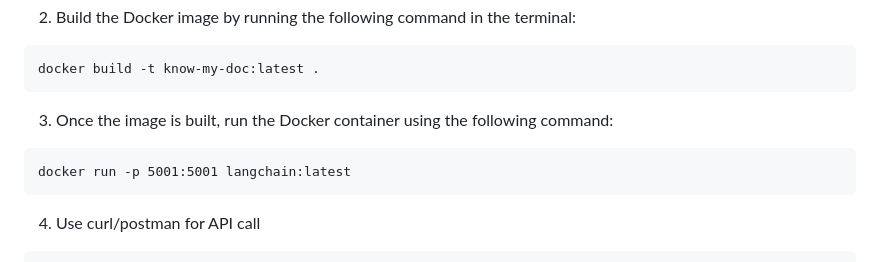
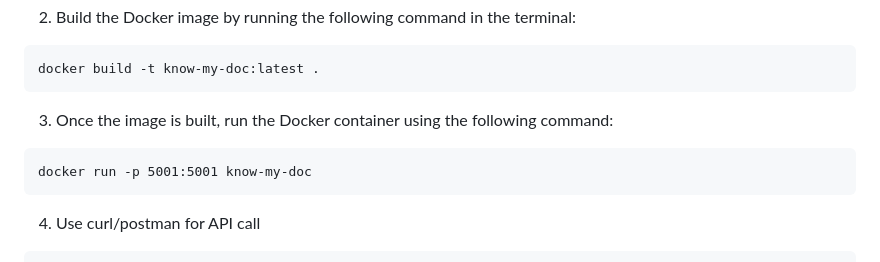
Before and after one commit to jainsid24/know-my-doc, a Markdown page: README.md, the part around the change. GitHub-like rendering.

Commit message:
feat: readme

````diff
--- a/README.md
+++ b/README.md
@@ -36,7 +36,7 @@ docker build -t know-my-doc:latest .
 ```
 3. Once the image is built, run the Docker container using the following command:
 ```
-docker run -p 5001:5001 langchain:latest
+docker run -p 5001:5001 know-my-doc
 ```
 4. Use curl/postman for API call
 ```
````
